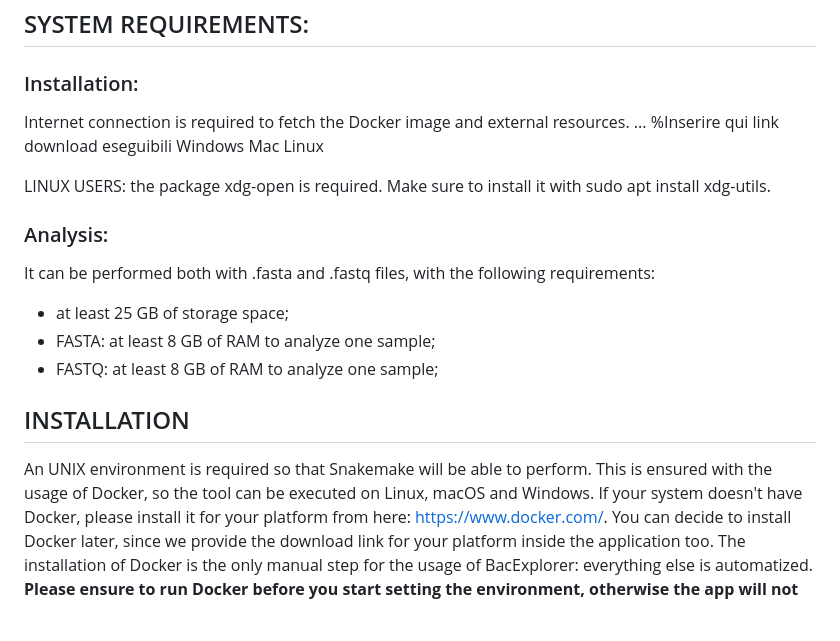
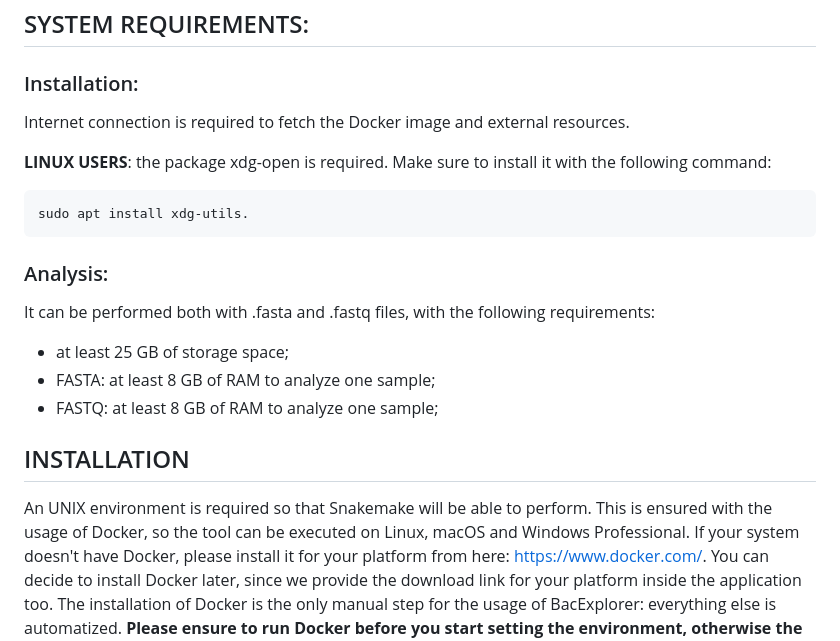
Before and after one commit to knowmics-lab/BacExplorer, a Markdown page: README.md, the part around the change. Drawn GitHub-style; blank space fills up the shorter version.

````diff
--- a/README.md
+++ b/README.md
@@ -16,13 +16,12 @@ Please read the following guide for a correct installation and usage.
 ## SYSTEM REQUIREMENTS:
 ### Installation:
 Internet connection is required to fetch the Docker image and external resources.
-...
-%Inserire qui link download eseguibili
-Windows
-Mac
-Linux
 
-LINUX USERS: the package xdg-open is required. Make sure to install it with sudo apt install xdg-utils.
+**LINUX USERS**: the package xdg-open is required. Make sure to install it with the following command:
+
+```
+sudo apt install xdg-utils.
+```
 
 ### Analysis:
 It can be performed both with .fasta and .fastq files, with the following requirements:
@@ -32,7 +31,7 @@ It can be performed both with .fasta and .fastq files, with the following requir
 
 
 ## INSTALLATION
-An UNIX environment is required so that Snakemake will be able to perform. This is ensured with the usage of Docker, so the tool can be executed on Linux, macOS and Windows.
+An UNIX environment is required so that Snakemake will be able to perform. This is ensured with the usage of Docker, so the tool can be executed on Linux, macOS and Windows Professional.
 If your system doesn't have Docker, please install it for your platform from here: https://www.docker.com/.
 You can decide to install Docker later, since we provide the download link for your platform inside the application too.
 The installation of Docker is the only manual step for the usage of BacExplorer: everything else is automatized.
````
